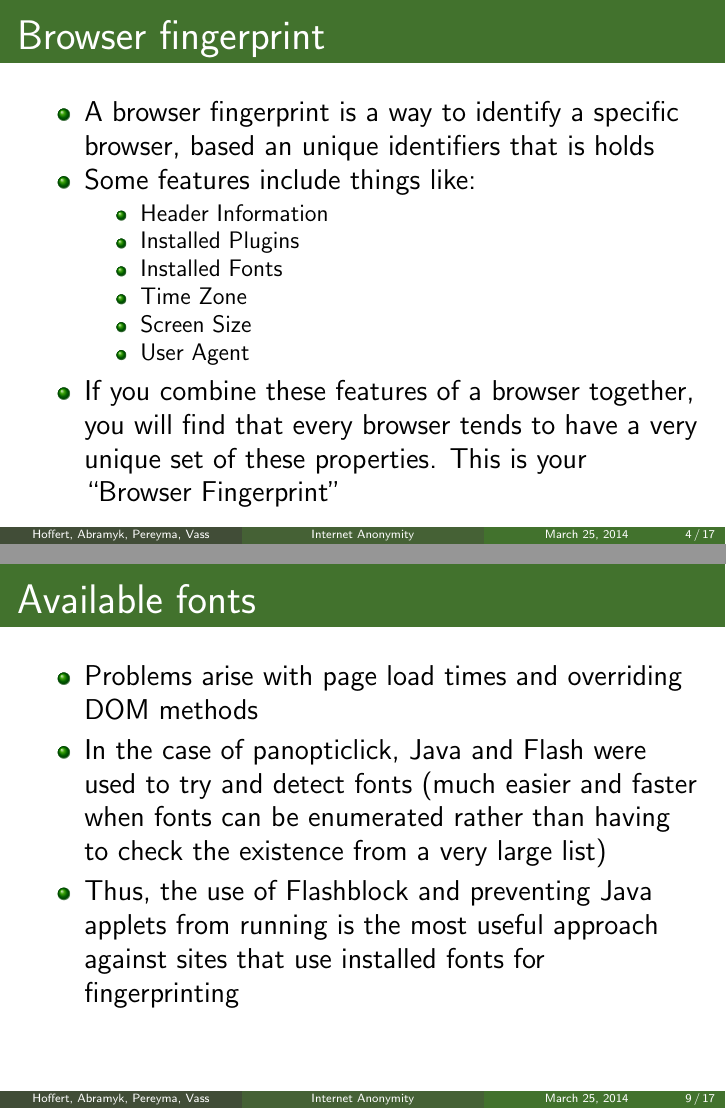
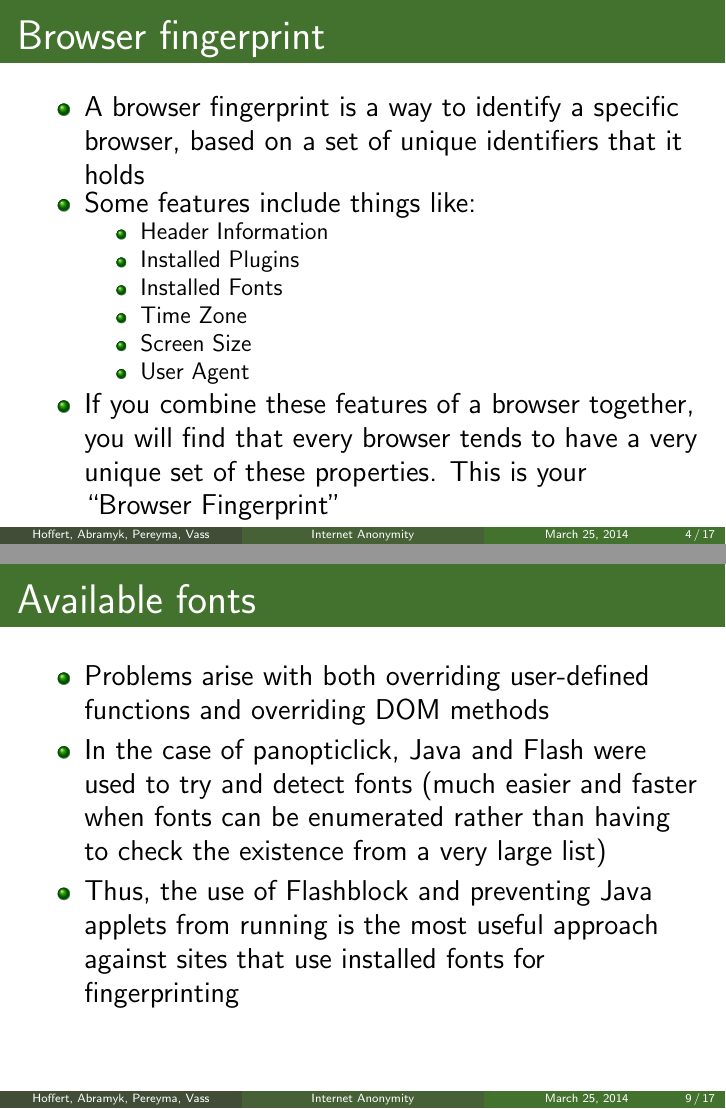
Before and after one commit to KatrinaHoffert/FingerprintAnonymizer, LaTeX slides (presentation/presentation.tex): pages 5 and 10 of 19, joined at a grey line. Compiled offline with pdfLaTeX.

Commit message:
Fixed some poor wording and grammar mistakes in my slides

```diff
--- a/presentation/presentation.tex
+++ b/presentation/presentation.tex
@@ -63,7 +63,7 @@
 % Browser fingerprint
 \begin{frame}[fragile,t]{Browser fingerprint}
 	\begin{itemize}
-		\item A browser fingerprint is a way to identify a specific browser, based an unique identifiers that is holds
+		\item A browser fingerprint is a way to identify a specific browser, based on a set of unique identifiers that it holds
 		\item Some features include things like:
 		% I removed cookies from here because they're so useless at fingerprinting - Mike
 		\begin{itemize}
@@ -122,7 +122,7 @@
 
 \begin{frame}[fragile,t]{Available fonts}
 	\begin{itemize}
-		\item Problems arise with page load times and overriding DOM methods
+		\item Problems arise with both overriding user-defined functions and overriding DOM methods
 		\item In the case of panopticlick, Java and Flash were used to try and detect fonts (much easier and faster when fonts can be enumerated rather than having to check the existence from a very large list)
 		\item Thus, the use of Flashblock and preventing Java applets from running is the most useful approach against sites that use installed fonts for fingerprinting
 	\end{itemize}
```
Also changed, not shown: presentation/presentation.pdf.
